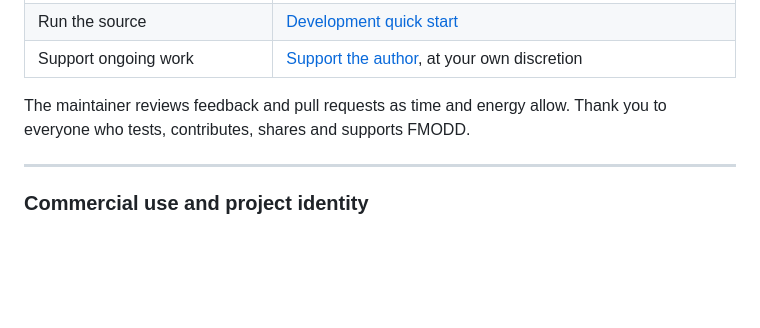
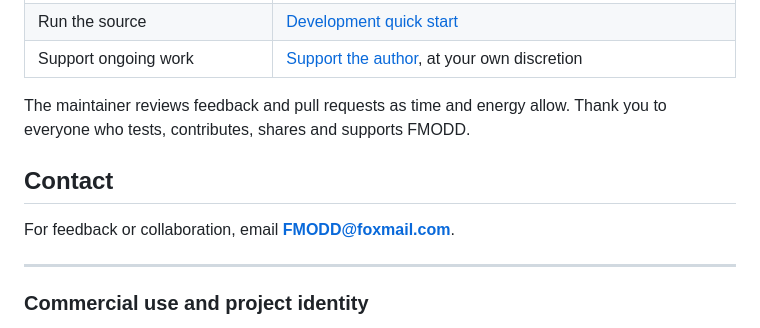
Before and after one commit to Kasnm1/football-manager-ODD, a Markdown page: README.md, the part around the change. Drawn GitHub-style; blank space fills up the shorter version.

Commit message:
Add author contact email to multilingual homepages

```diff
--- a/README.md
+++ b/README.md
@@ -128,6 +128,10 @@ Contribute an idea, a reproducible bug report, a translation improvement, a focu
 
 The maintainer reviews feedback and pull requests as time and energy allow. Thank you to everyone who tests, contributes, shares and supports FMODD.
 
+## Contact
+
+For feedback or collaboration, email **[FMODD@foxmail.com](mailto:FMODD@foxmail.com)**.
+
 ---
 
 ### Commercial use and project identity
```
Also changed, not shown: README.ko-KR.md (+4 -0 lines), README.zh-CN.md (+4 -0 lines).
